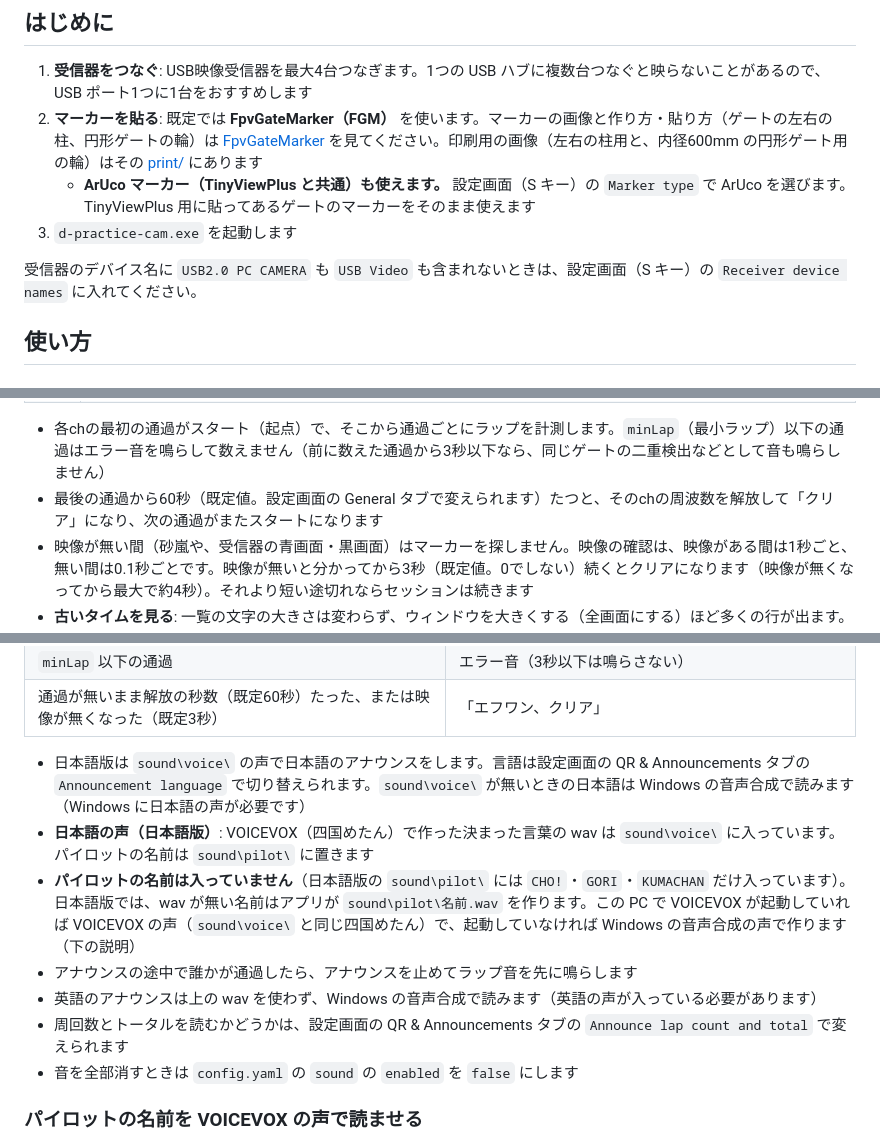
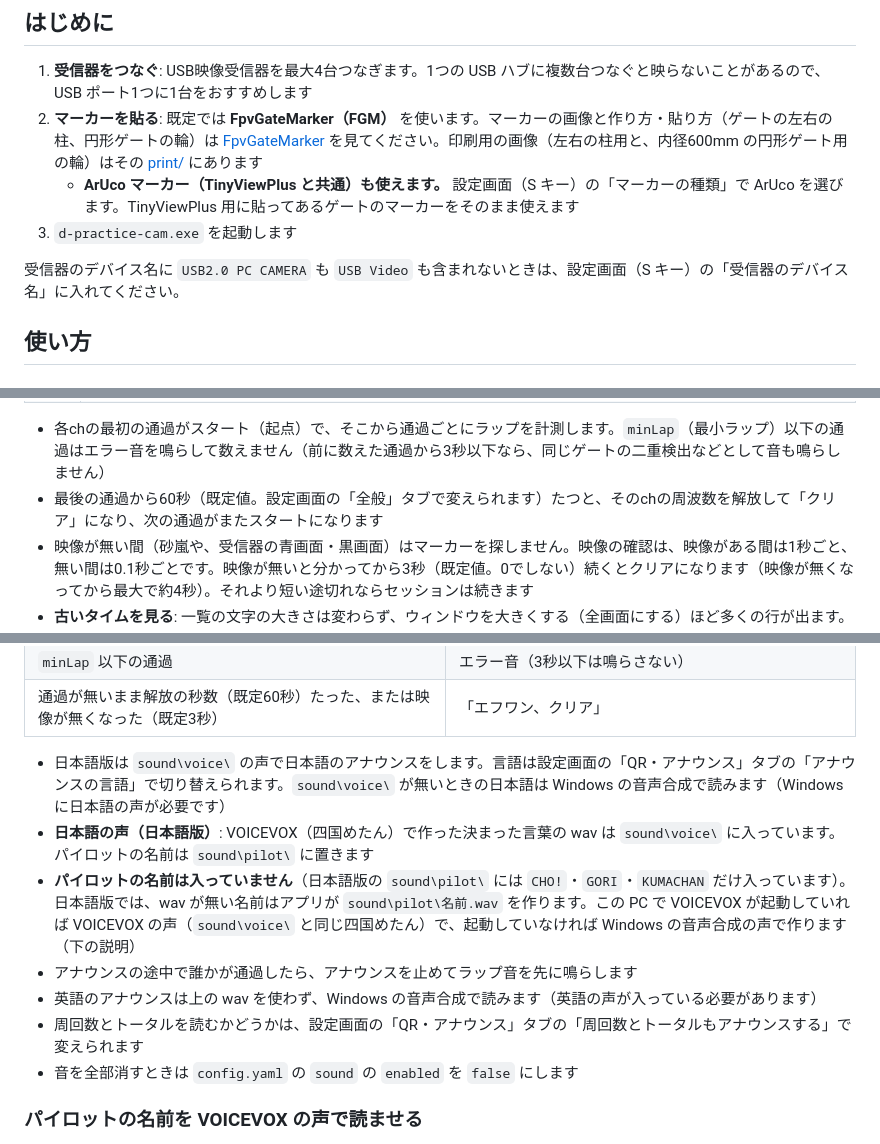
Before and after one commit to chibaron/d-practice-cam, a Markdown page: README_jp.md, 3 parts joined by grey strips. Drawn GitHub-style.

```diff
--- a/README_jp.md
+++ b/README_jp.md
@@ -33,10 +33,10 @@ d-practice-cam\
 
 1. **受信器をつなぐ**: USB映像受信器を最大4台つなぎます。1つの USB ハブに複数台つなぐと映らないことがあるので、USB ポート1つに1台をおすすめします
 2. **マーカーを貼る**: 既定では **FpvGateMarker（FGM）** を使います。マーカーの画像と作り方・貼り方（ゲートの左右の柱、円形ゲートの輪）は [FpvGateMarker](https://github.com/chibaron/fpv-gate-marker) を見てください。印刷用の画像（左右の柱用と、内径600mm の円形ゲート用の輪）はその [print/](https://github.com/chibaron/fpv-gate-marker/tree/main/print) にあります
-   - **ArUco マーカー（TinyViewPlus と共通）も使えます。** 設定画面（S キー）の `Marker type` で ArUco を選びます。TinyViewPlus 用に貼ってあるゲートのマーカーをそのまま使えます
+   - **ArUco マーカー（TinyViewPlus と共通）も使えます。** 設定画面（S キー）の「マーカーの種類」で ArUco を選びます。TinyViewPlus 用に貼ってあるゲートのマーカーをそのまま使えます
 3. `d-practice-cam.exe` を起動します
 
-受信器のデバイス名に `USB2.0 PC CAMERA` も `USB Video` も含まれないときは、設定画面（S キー）の `Receiver device names` に入れてください。
+受信器のデバイス名に `USB2.0 PC CAMERA` も `USB Video` も含まれないときは、設定画面（S キー）の「受信器のデバイス名」に入れてください。
 ## 使い方
 
 ### 1. 起動する（待機中）
@@ -70,7 +70,7 @@ d-practice-cam\
 | 10 | ピンクの `[周回数] トータル` は、そのパイロットの90秒の周回数の記録（ランキングの MOST LAPS IN 90s と同じ数字） |
 
 - 各chの最初の通過がスタート（起点）で、そこから通過ごとにラップを計測します。`minLap`（最小ラップ）以下の通過はエラー音を鳴らして数えません（前に数えた通過から3秒以下なら、同じゲートの二重検出などとして音も鳴らしません）
-- 最後の通過から60秒（既定値。設定画面の General タブで変えられます）たつと、そのchの周波数を解放して「クリア」になり、次の通過がまたスタートになります
+- 最後の通過から60秒（既定値。設定画面の「全般」タブで変えられます）たつと、そのchの周波数を解放して「クリア」になり、次の通過がまたスタートになります
 - 映像が無い間（砂嵐や、受信器の青画面・黒画面）はマーカーを探しません。映像の確認は、映像がある間は1秒ごと、無い間は0.1秒ごとです。映像が無いと分かってから3秒（既定値。0でしない）続くとクリアになります（映像が無くなってから最大で約4秒）。それより短い途切れならセッションは続きます
 - **古いタイムを見る**: 一覧の文字の大きさは変わらず、ウィンドウを大きくする（全画面にする）ほど多くの行が出ます。入りきらない古いタイムは、そのchの一覧の上でマウスホイールを回すか、右端のスクロールバーを使うと見られます（つまみをドラッグするか、つまみの上下をクリックすると1画面ずつ動きます）。古い所を見ている間は新しいタイムが来ても表示がずれないので、上へスクロールして最新に戻してください
 - **ラップの記録**: 全部の通過を、exe の隣の `laps/laps.jsonl` に書き足して残します（日付では分けず、1つのファイルです）。アプリを起動したときにこのファイルがあると、消すかどうかを聞かれます。**OK** で消して空から始め、**Cancel** で残して続きから記録します（タイムとランキングも前の続きです）。消したファイルは戻せません
@@ -137,12 +137,12 @@ Betaflight の起動画面にパイロット名を QR コードで表示する
 | `minLap` 以下の通過 | エラー音（3秒以下は鳴らさない） |
 | 通過が無いまま解放の秒数（既定60秒）たった、または映像が無くなった（既定3秒） | 「エフワン、クリア」 |
 
-- 日本語版は `sound\voice\` の声で日本語のアナウンスをします。言語は設定画面の QR & Announcements タブの `Announcement language` で切り替えられます。`sound\voice\` が無いときの日本語は Windows の音声合成で読みます（Windows に日本語の声が必要です）
+- 日本語版は `sound\voice\` の声で日本語のアナウンスをします。言語は設定画面の「QR・アナウンス」タブの「アナウンスの言語」で切り替えられます。`sound\voice\` が無いときの日本語は Windows の音声合成で読みます（Windows に日本語の声が必要です）
 - **日本語の声（日本語版）**: VOICEVOX（四国めたん）で作った決まった言葉の wav は `sound\voice\` に入っています。パイロットの名前は `sound\pilot\` に置きます
 - **パイロットの名前は入っていません**（日本語版の `sound\pilot\` には `CHO!`・`GORI`・`KUMACHAN` だけ入っています）。日本語版では、wav が無い名前はアプリが `sound\pilot\名前.wav` を作ります。この PC で VOICEVOX が起動していれば VOICEVOX の声（`sound\voice\` と同じ四国めたん）で、起動していなければ Windows の音声合成の声で作ります（下の説明）
 - アナウンスの途中で誰かが通過したら、アナウンスを止めてラップ音を先に鳴らします
 - 英語のアナウンスは上の wav を使わず、Windows の音声合成で読みます（英語の声が入っている必要があります）
-- 周回数とトータルを読むかどうかは、設定画面の QR & Announcements タブの `Announce lap count and total` で変えられます
+- 周回数とトータルを読むかどうかは、設定画面の「QR・アナウンス」タブの「周回数とトータルもアナウンスする」で変えられます
 - 音を全部消すときは `config.yaml` の `sound` の `enabled` を `false` にします
 
 ### パイロットの名前を VOICEVOX の声で読ませる
```
Also changed, not shown: other parts of README_jp.md (+35 -32 lines), README.md (+3 -0 lines), docs/spec.md (+4 -1 lines), docs/images/settings-course.png, docs/images/settings-course_ja.png (added), docs/images/settings-general.png, docs/images/settings-general_ja.png (added), docs/images/settings-qr.png, docs/images/settings-qr_ja.png (added), 6 other files.
